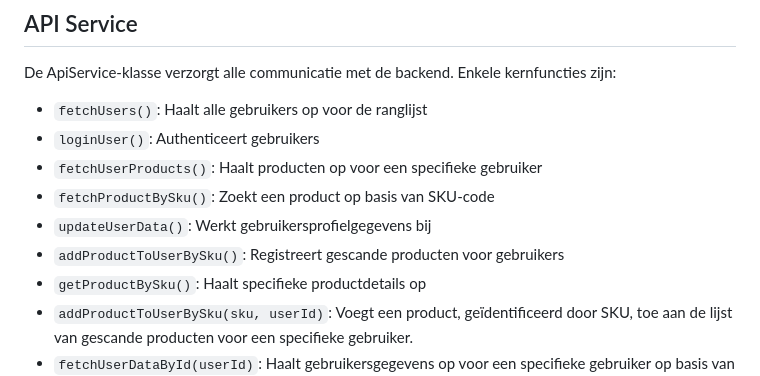
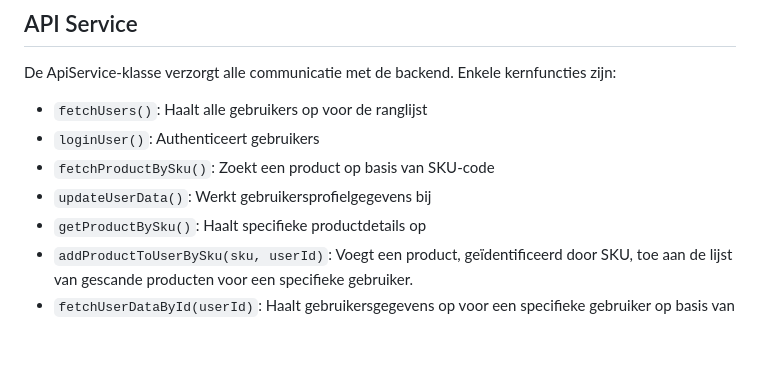
Before and after one commit to TomGijsbers/florafocus, a Markdown page: README.md, the part around the change. Rendered like a GitHub page; blank space fills up the shorter version.

```diff
--- a/README.md
+++ b/README.md
@@ -102,10 +102,8 @@ De ApiService-klasse verzorgt alle communicatie met de backend. Enkele kernfunct
 
 - `fetchUsers()`: Haalt alle gebruikers op voor de ranglijst
 - `loginUser()`: Authenticeert gebruikers
-- `fetchUserProducts()`: Haalt producten op voor een specifieke gebruiker
 - `fetchProductBySku()`: Zoekt een product op basis van SKU-code
 - `updateUserData()`: Werkt gebruikersprofielgegevens bij
-- `addProductToUserBySku()`: Registreert gescande producten voor gebruikers
 - `getProductBySku()`: Haalt specifieke productdetails op
 - `addProductToUserBySku(sku, userId)`: Voegt een product, geïdentificeerd door SKU, toe aan de lijst van gescande producten voor een specifieke gebruiker.
 - `fetchUserDataById(userId)`: Haalt gebruikersgegevens op voor een specifieke gebruiker op basis van hun userId.
```
